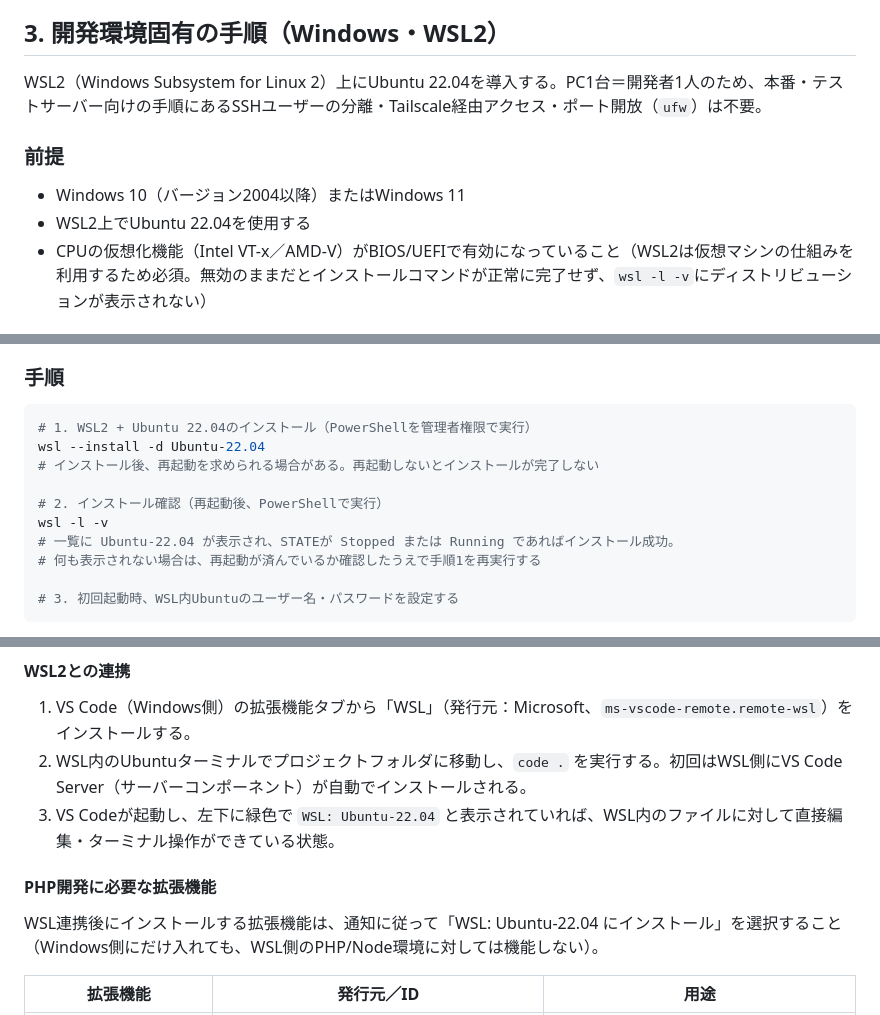
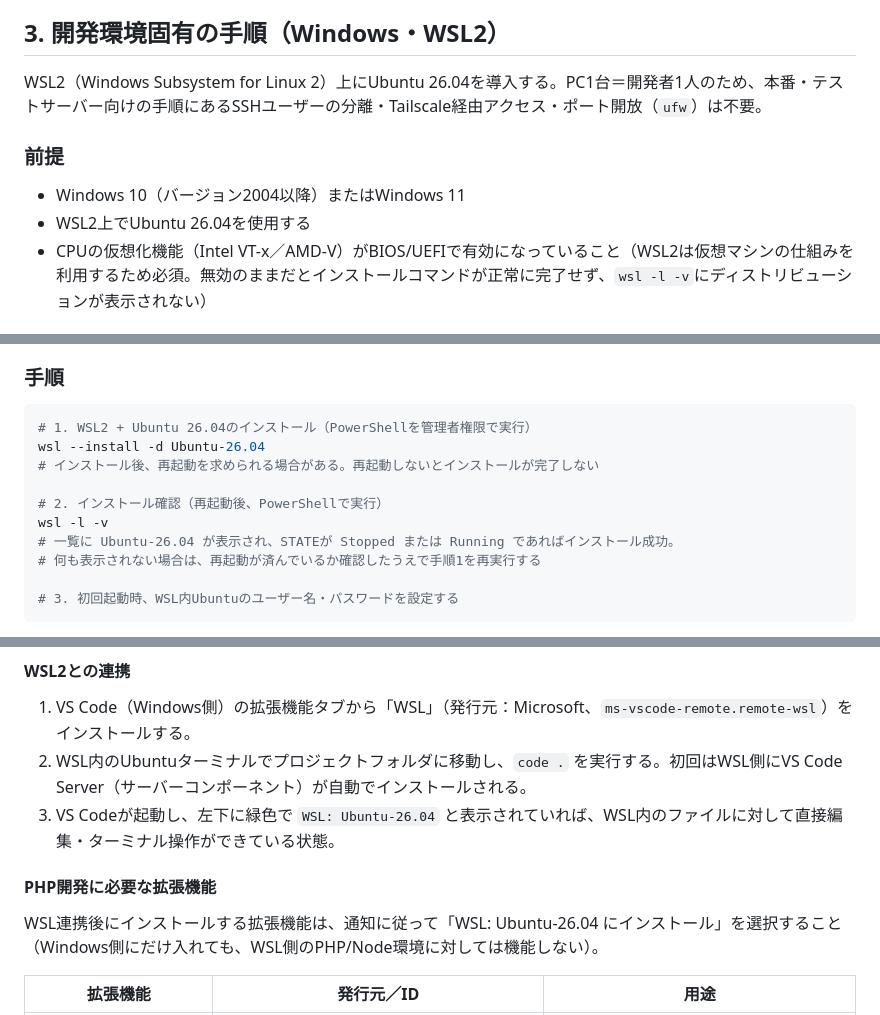
Before and after one commit to pluslub/helpstation, a Markdown page: docs/環境構築手順書.md, 3 parts joined by grey strips. Drawn GitHub-style.

Commit message:
UbuntuをLTS最新版（26.04）に更新
本番・テストサーバー、開発環境（WSL2）ともにUbuntu 22.04から
26.04 LTSに変更する。CLAUDE.mdと環境構築手順書内の全箇所（wsl
--installコマンド、VS Code接続表示、拡張機能インストール先の
表記等）を統一する。

Co-Authored-By: Claude Sonnet 5 <noreply@anthropic.com>

````diff
--- a/docs/環境構築手順書.md
+++ b/docs/環境構築手順書.md
@@ -151,12 +151,12 @@ npm run dev
 
 ## 3. 開発環境固有の手順（Windows・WSL2）
 
-WSL2（Windows Subsystem for Linux 2）上にUbuntu 22.04を導入する。PC1台＝開発者1人のため、本番・テストサーバー向けの手順にあるSSHユーザーの分離・Tailscale経由アクセス・ポート開放（`ufw`）は不要。
+WSL2（Windows Subsystem for Linux 2）上にUbuntu 26.04を導入する。PC1台＝開発者1人のため、本番・テストサーバー向けの手順にあるSSHユーザーの分離・Tailscale経由アクセス・ポート開放（`ufw`）は不要。
 
 ### 前提
 
 - Windows 10（バージョン2004以降）またはWindows 11
-- WSL2上でUbuntu 22.04を使用する
+- WSL2上でUbuntu 26.04を使用する
 - CPUの仮想化機能（Intel VT-x／AMD-V）がBIOS/UEFIで有効になっていること（WSL2は仮想マシンの仕組みを利用するため必須。無効のままだとインストールコマンドが正常に完了せず、`wsl -l -v`にディストリビューションが表示されない）
 
 ### インストール前の確認：仮想化の有効化
@@ -170,13 +170,13 @@ WSL2（Windows Subsystem for Linux 2）上にUbuntu 22.04を導入する。PC1
 ### 手順
 
 ```powershell
-# 1. WSL2 + Ubuntu 22.04のインストール（PowerShellを管理者権限で実行）
-wsl --install -d Ubuntu-22.04
+# 1. WSL2 + Ubuntu 26.04のインストール（PowerShellを管理者権限で実行）
+wsl --install -d Ubuntu-26.04
 # インストール後、再起動を求められる場合がある。再起動しないとインストールが完了しない
 
 # 2. インストール確認（再起動後、PowerShellで実行）
 wsl -l -v
-# 一覧に Ubuntu-22.04 が表示され、STATEが Stopped または Running であればインストール成功。
+# 一覧に Ubuntu-26.04 が表示され、STATEが Stopped または Running であればインストール成功。
 # 何も表示されない場合は、再起動が済んでいるか確認したうえで手順1を再実行する
 
 # 3. 初回起動時、WSL内Ubuntuのユーザー名・パスワードを設定する
@@ -202,11 +202,11 @@ npm run dev
 
 1. VS Code（Windows側）の拡張機能タブから「WSL」（発行元：Microsoft、`ms-vscode-remote.remote-wsl`）をインストールする。
 2. WSL内のUbuntuターミナルでプロジェクトフォルダに移動し、`code .` を実行する。初回はWSL側にVS Code Server（サーバーコンポーネント）が自動でインストールされる。
-3. VS Codeが起動し、左下に緑色で `WSL: Ubuntu-22.04` と表示されていれば、WSL内のファイルに対して直接編集・ターミナル操作ができている状態。
+3. VS Codeが起動し、左下に緑色で `WSL: Ubuntu-26.04` と表示されていれば、WSL内のファイルに対して直接編集・ターミナル操作ができている状態。
 
 #### PHP開発に必要な拡張機能
 
-WSL連携後にインストールする拡張機能は、通知に従って「WSL: Ubuntu-22.04 にインストール」を選択すること（Windows側にだけ入れても、WSL側のPHP/Node環境に対しては機能しない）。
+WSL連携後にインストールする拡張機能は、通知に従って「WSL: Ubuntu-26.04 にインストール」を選択すること（Windows側にだけ入れても、WSL側のPHP/Node環境に対しては機能しない）。
 
 | 拡張機能 | 発行元／ID | 用途 |
 |---|---|---|
````
Also changed, not shown: other parts of docs/環境構築手順書.md (+1 -1 lines), CLAUDE.md (+1 -1 lines).
